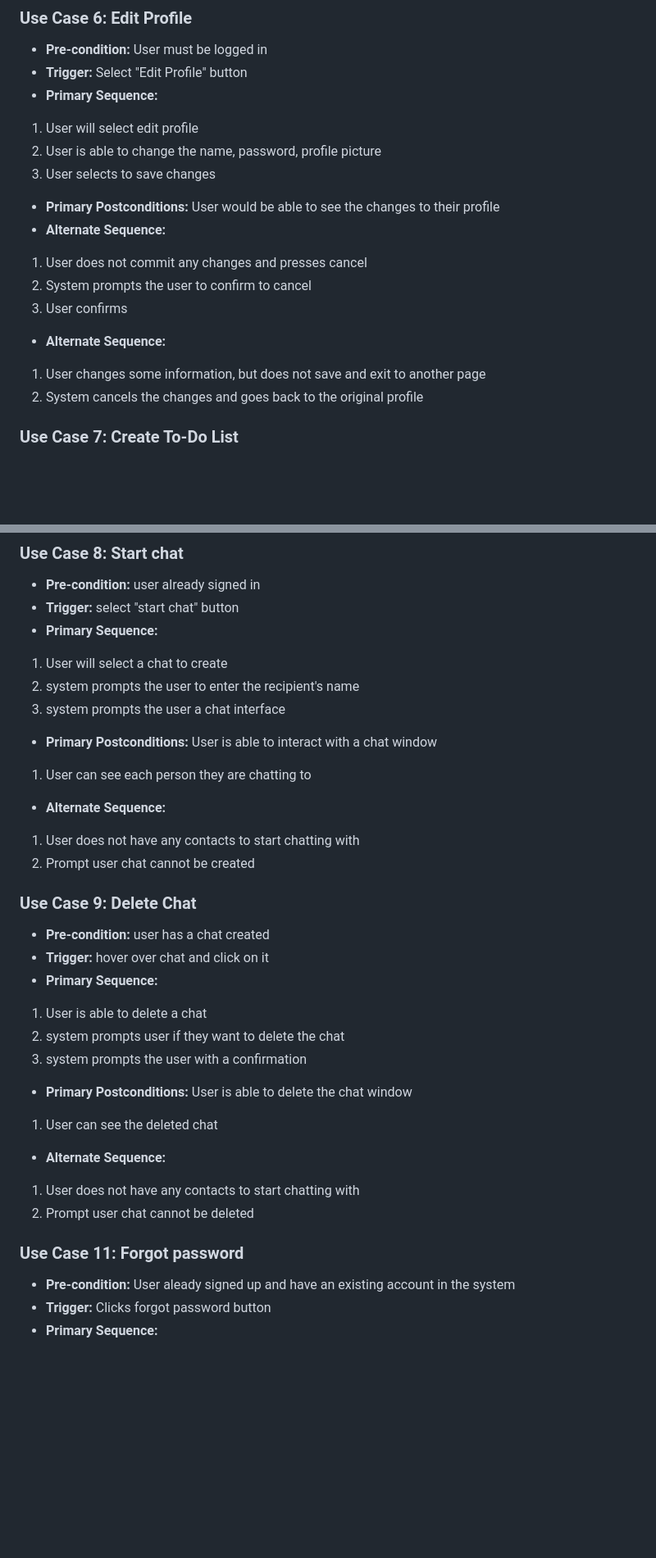
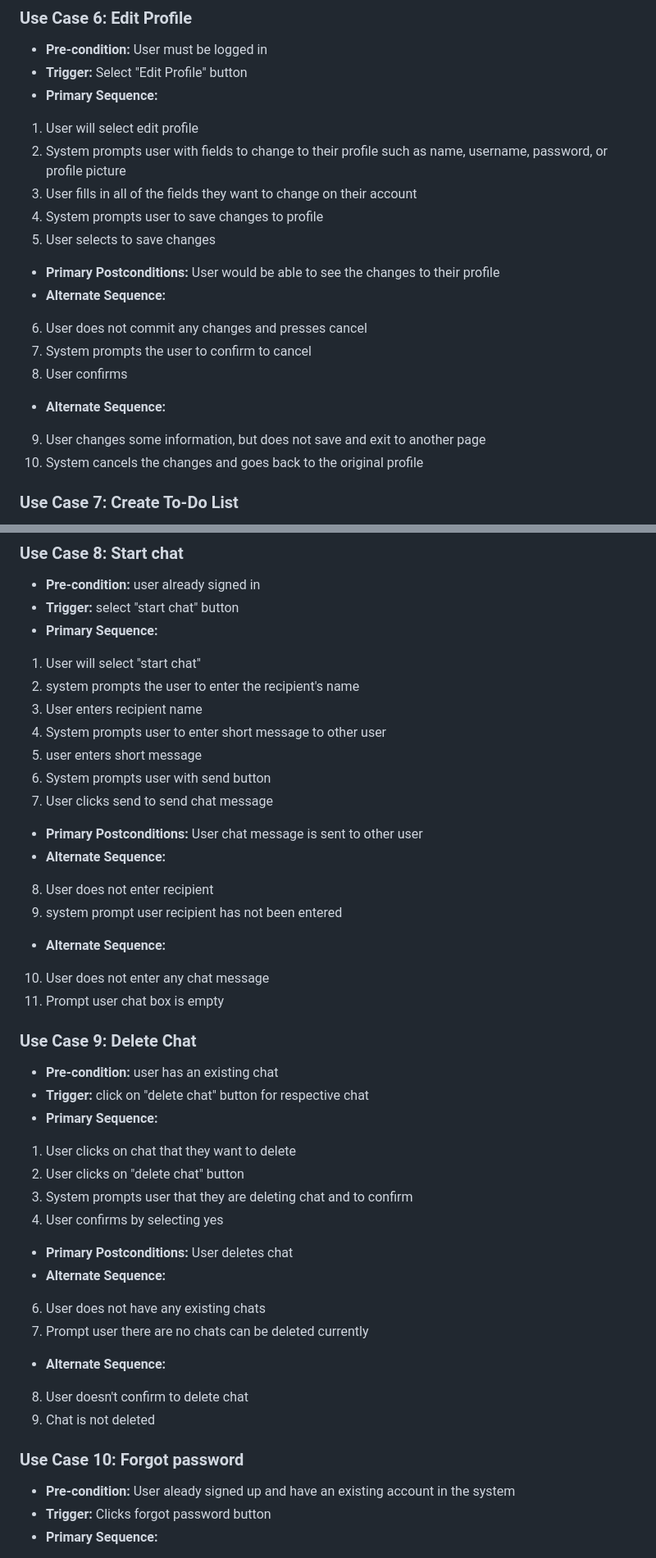
Before and after one commit to tylerjyee/cmpe131team10, a Markdown page: requirements.md, 2 parts joined by grey strips. Shown at 82% size. Drawn GitHub-style; blank space fills up the shorter version.

Commit message:
Adjusted all of the requirements
All requirements were cleaned up based on the feedback given in milestone 1

```diff
--- a/requirements.md
+++ b/requirements.md
@@ -118,16 +118,18 @@ a. System displays that email is empty
 - **Trigger:** Select "Edit Profile" button
 - **Primary Sequence:**
 1. User will select edit profile
-2. User is able to change the name, password, profile picture
-3. User selects to save changes
+2. System prompts user with fields to change to their profile such as name, username, password, or profile picture
+3. User fills in all of the fields they want to change on their account
+4. System prompts user to save changes to profile
+5. User selects to save changes
 - **Primary Postconditions:** User would be able to see the changes to their profile
 - **Alternate Sequence:**
-1. User does not commit any changes and presses cancel
-2. System prompts the user to confirm to cancel
-3. User confirms
+6. User does not commit any changes and presses cancel
+7. System prompts the user to confirm to cancel
+8. User confirms
 - **Alternate Sequence:**
-1. User changes some information, but does not save and exit to another page
-2. System cancels the changes and goes back to the original profile
+9. User changes some information, but does not save and exit to another page
+10. System cancels the changes and goes back to the original profile
 
 ### Use Case 7: Create To-Do List
 - **Pre-condition:** user already signed in
@@ -156,29 +158,38 @@ a. System displays that email is empty
 - **Pre-condition:** user already signed in
 - **Trigger:** select "start chat" button
 - **Primary Sequence:**
-1. User will select a chat to create
+1. User will select "start chat"
 2. system prompts the user to enter the recipient's name
-3. system prompts the user a chat interface
-- **Primary Postconditions:** User is able to interact with a chat window
-1. User can see each person they are chatting to
+3. User enters recipient name
+4. System prompts user to enter short message to other user
+5. user enters short message
+6. System prompts user with send button
+7. User clicks send to send chat message
+- **Primary Postconditions:** User chat message is sent to other user
 - **Alternate Sequence:**
-1. User does not have any contacts to start chatting with
-2. Prompt user chat cannot be created
+8. User does not enter recipient
+9. system prompt user recipient has not been entered
+- **Alternate Sequence:**
+10. User does not enter any chat message
+11. Prompt user chat box is empty
 
 ### Use Case 9: Delete Chat
-- **Pre-condition:** user has a chat created
-- **Trigger:** hover over chat and click on it
+- **Pre-condition:** user has an existing chat
+- **Trigger:** click on "delete chat" button for respective chat
 - **Primary Sequence:**
-1. User is able to delete a chat
-2. system prompts user if they want to delete the chat
-3. system prompts the user with a confirmation
-- **Primary Postconditions:** User is able to delete the chat window
-1. User can see the deleted chat
+1. User clicks on chat that they want to delete
+2. User clicks on "delete chat" button
+3. System prompts user that they are deleting chat and to confirm
+4. User confirms by selecting yes
+- **Primary Postconditions:** User deletes chat
 - **Alternate Sequence:**
-1. User does not have any contacts to start chatting with
-2. Prompt user chat cannot be deleted
+6. User does not have any existing chats
+7. Prompt user there are no chats can be deleted currently
+- **Alternate Sequence:**
+8. User doesn't confirm to delete chat
+9. Chat is not deleted
 
-### Use Case 11: Forgot password
+### Use Case 10: Forgot password
 - **Pre-condition:** User aleady signed up and have an existing account in the system
 - **Trigger:** Clicks forgot password button
 - **Primary Sequence:**
```
Also changed, not shown: other parts of requirements.md (+2 -2 lines).
